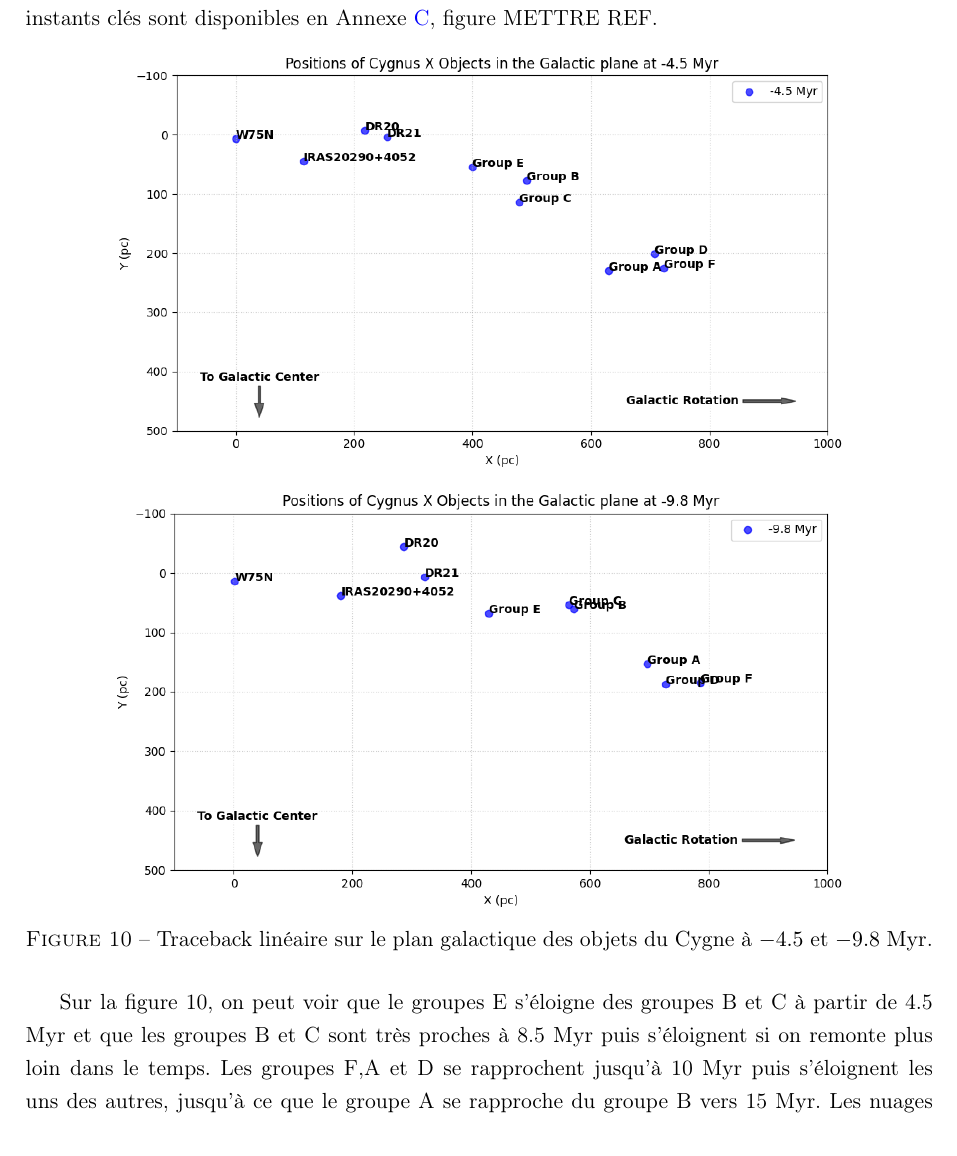
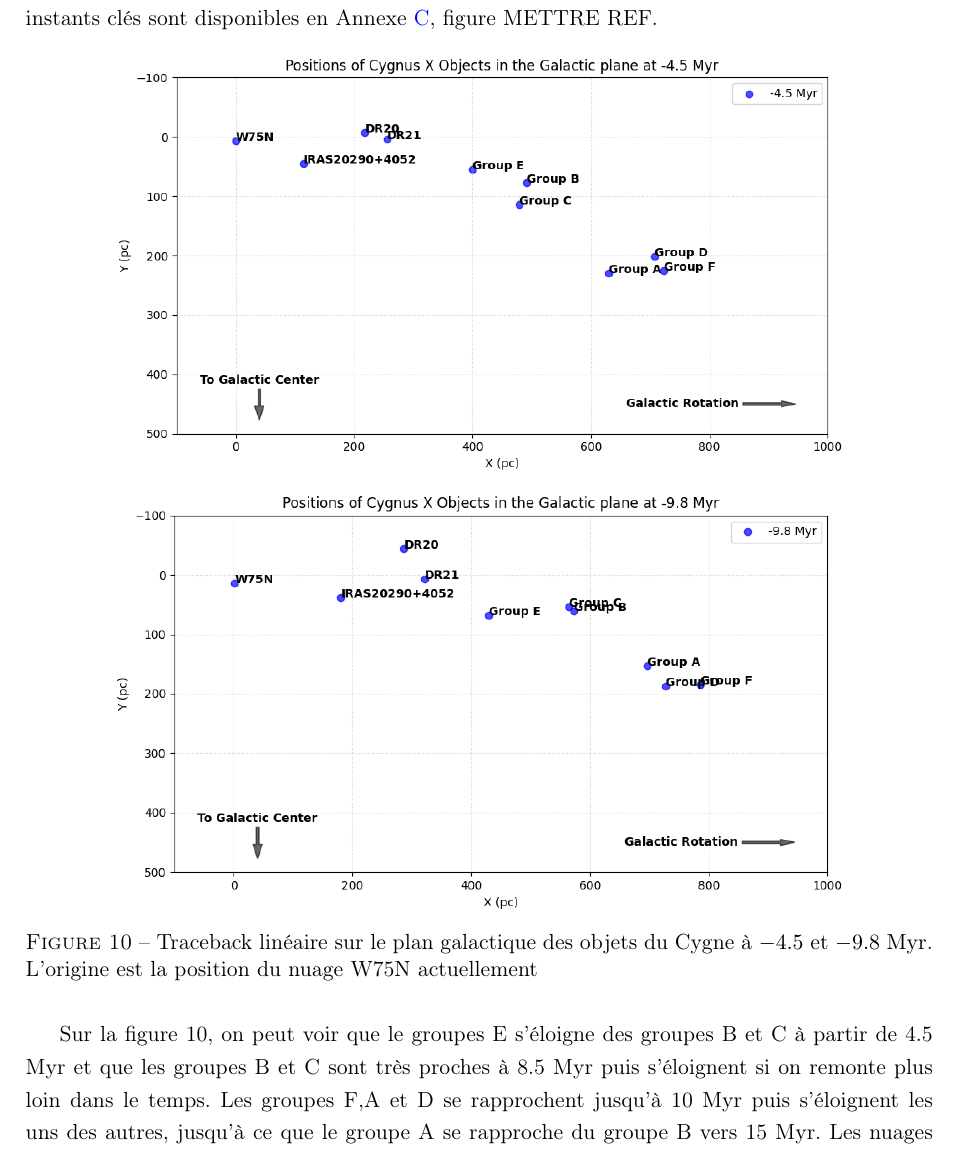
Before and after one commit to KyuriTaima/CygnusDynamics, a LaTeX paper (Rapport/Rapport de stage.tex): part of page 14 of 26, cut so that both start at the same text. Compiled offline with pdfLaTeX.

Commit message:
Overleaf Connect auto-sync [2026-06-14 16:16:10]

```diff
--- a/Rapport/Rapport de stage.tex
+++ b/Rapport/Rapport de stage.tex
@@ -375,7 +375,7 @@
 		\vspace{0.4cm}
 
 		\includegraphics[width=0.8\textwidth, height=8cm, keepaspectratio]{traceback_gal_plane_9,8.png}
-		\caption{Traceback linéaire sur le plan galactique des objets du Cygne à $-4.5$ et $-9.8 \ \mathrm{Myr}$.}
+		\caption{Traceback linéaire sur le plan galactique des objets du Cygne à $-4.5$ et $-9.8 \ \mathrm{Myr}$. L'origine est la position du nuage W75N actuellement}
 		\label{fig:traceback_mosaique}
 	\end{figure}
 	Sur la figure 10, on peut voir que le groupes E s'éloigne des groupes B et C à partir de 4.5 Myr et que les groupes B et C sont très proches à 8.5 Myr puis s'éloignent si on remonte plus loin dans le temps. Les groupes F,A et D se rapprochent jusqu'à 10 Myr puis s'éloignent les uns des autres, jusqu'à ce que le groupe A se rapproche du groupe B vers 15 Myr. Les nuages moléculaires s'éloignent les uns des autres si on remonte dans le passé, ils sont donc actuellement plus proche les uns des autres qu'ils ne l'ont jamais été par le passé.
```
